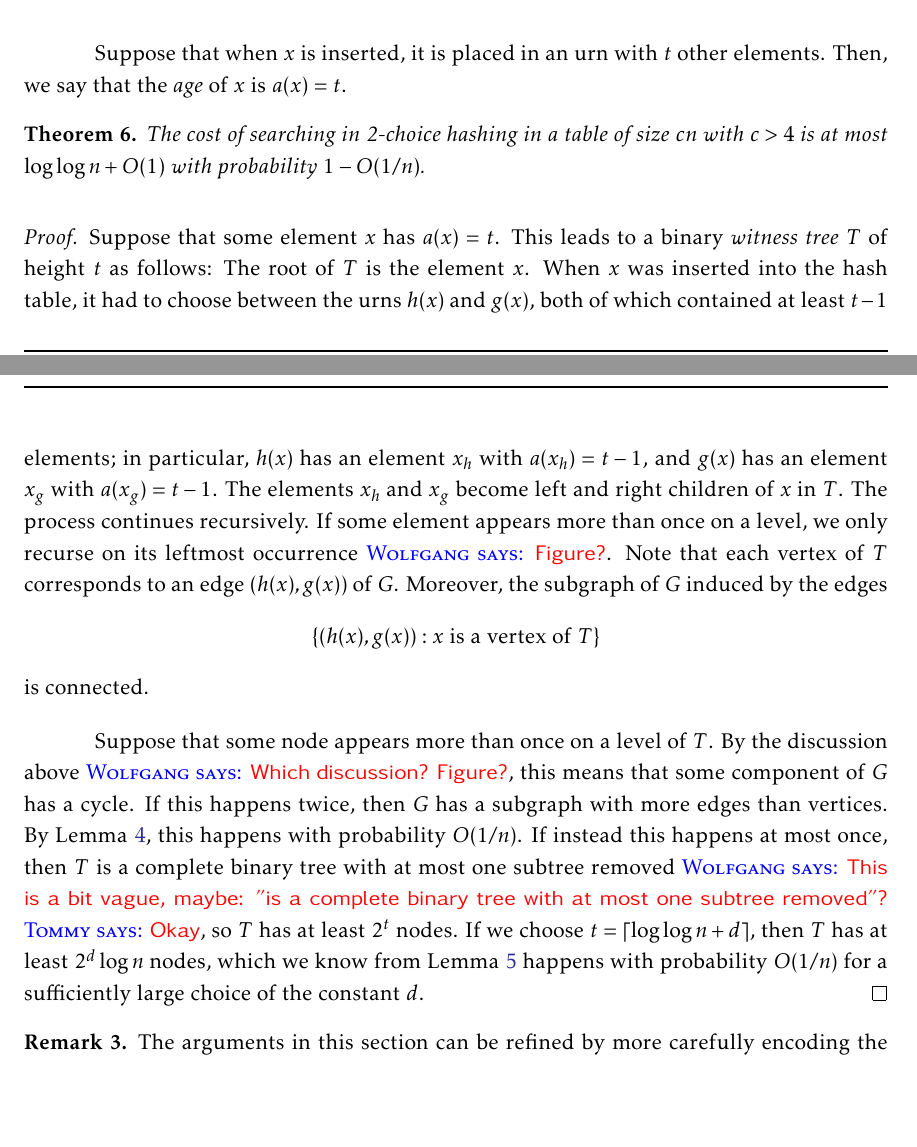
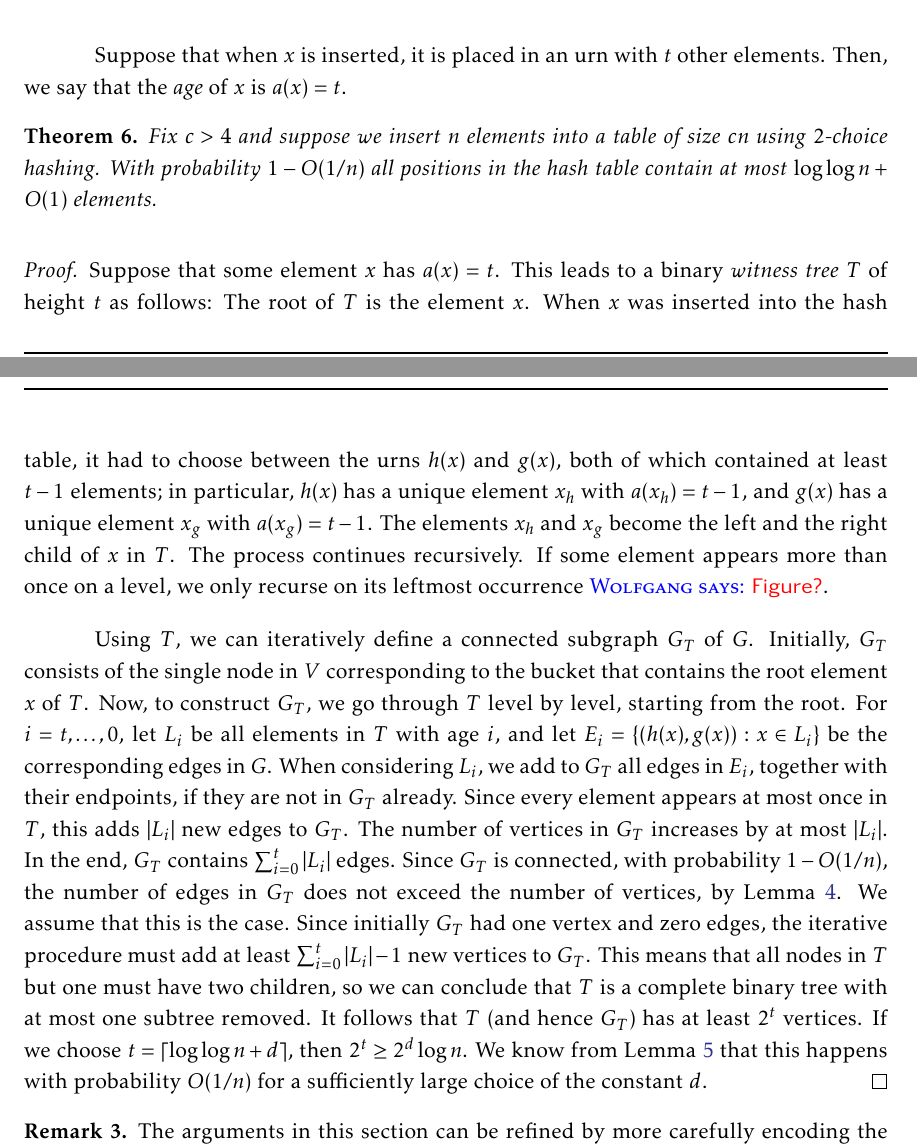
Before and after one commit to patmorin/encoding, a LaTeX document (encoding.tex): two parts of pages 23 and 24 of 49, joined at a grey line, cut so that both start at the same text, the shorter picture padded with empty space. Compiled offline with pdfLaTeX.

Commit message:
I did not understand the proof of Theorem 6, so I rewrote it. Please check whether you think it makes sense.

```diff
--- a/encoding.tex
+++ b/encoding.tex
@@ -1150,41 +1150,57 @@ $E = \{(h(x), g(x)) : x \in X\}$.
 Suppose that when $x$ is inserted, it is placed in an urn with $t$
 other elements. Then, we say that the \emph{age} of $x$ is $a(x) = t$.
 \begin{thm}
-  The cost of searching in 2-choice hashing in a table of size $cn$
-  with $c > 4$ is at most $\log \log n + O(1)$ with probability $1 -
-  O(1/n)$.
+  Fix $c > 4$ and
+  suppose we insert $n$ elements into a table of size $cn$
+  using $2$-choice hashing.
+  With probability $1 - O(1/n)$
+  all positions in the hash table contain at most
+  $\log \log n + O(1)$ elements.
 \end{thm}
 \begin{proof}
   Suppose that some element $x$ has $a(x) = t$. This leads to a binary
   \emph{witness tree} $T$ of height $t$ as follows: The root of $T$ is
   the element $x$. When $x$ was inserted into the hash table, it had
   to choose between the urns $h(x)$ and $g(x)$, both of which
-  contained at least $t - 1$ elements; in particular, $h(x)$ has an
-  element $x_h$ with $a(x_h) = t - 1$, and $g(x)$ has an element $x_g$
-  with $a(x_g) = t - 1$. The elements $x_h$ and $x_g$ become left and
-  right children of $x$ in $T$. The process continues recursively. If
+  contained at least $t - 1$ elements; in particular, $h(x)$ has a unique
+  element $x_h$ with $a(x_h) = t - 1$, and $g(x)$ has a unique
+  element $x_g$
+  with $a(x_g) = t - 1$. The elements $x_h$ and $x_g$ become the left and
+  the right child of $x$ in $T$. The process continues recursively. If
   some element appears more than once on a level, we only recurse on
   its leftmost occurrence \wolfgang{Figure?}.
-  Note that each vertex of $T$ corresponds to
-  an edge $(h(x), g(x))$ of $G$. Moreover, the subgraph of $G$
-  induced by the edges
-  \[
-    \{(h(x), g(x)) : x \text{ is a vertex of } T\}
-  \]
-  is connected.
-
-  Suppose that some node appears more than once on a level of $T$. By
-  the discussion above \wolfgang{Which discussion? Figure?}, this
-  means that some component of $G$ has a cycle. If this happens twice,
-  then $G$ has a subgraph with more edges than vertices. By
-  \lemref{two-choice-two-cycles}, this happens with probability
-  $O(1/n)$. If instead this happens at most once, then $T$ is a
-  complete binary tree with at most one subtree removed \wolfgang{This
-    is a bit vague, maybe: "is a complete binary tree with at most one
-    subtree removed"?} \tommy{Okay}, so $T$ has at least $2^t$
-  nodes. If we choose $t = \ceil{\log \log n + d}$, then $T$ has at
-  least $2^d \log n$ nodes, which we know from
-  \lemref{two-choice-component-size} happens with probability $O(1/n)$
+
+  Using $T$, we can iteratively define a connected subgraph $G_T$ of $G$.
+  Initially, $G_T$ consists of the single node in $V$ corresponding
+  to the bucket that contains the root element $x$ of $T$.
+  Now, to construct $G_T$, we go through $T$ level by level,
+  starting from the root.
+  For $i =  t,\dots, 0$, let
+  $L_i$ be all elements in $T$ with age $i$, and let
+  $E_i = \{(h(x), g(x)) : x \in L_i\}$ be the corresponding
+  edges in $G$.
+  When considering $L_i$, we add
+  to $G_T$ all edges in $E_i$, together with their endpoints,
+  if they are not in $G_T$ already.
+  Since every element appears at most once in $T$, this
+  adds $|L_i|$ new edges to $G_T$. The number of vertices in $G_T$
+  increases by at most $|L_i|$. In the end, $G_T$ contains
+  $\sum_{i = 0}^{t} |L_i|$ edges. Since $G_T$ is connected,
+  with probability $1 - O(1/n)$, the number of edges in $G_T$ does not
+  exceed the number of vertices, by \lemref{two-choice-two-cycles}.
+  We assume that this is the case.
+  Since initially $G_T$ had
+  one vertex and zero edges, the iterative procedure must add
+  at least $\sum_{i = 0}^{t} |L_i| - 1$ new vertices to $G_T$.
+  This means that all nodes in $T$ but one must
+  have two children, so we can conclude that $T$ is a
+  complete binary tree with at most one subtree removed. It follows
+  that $T$ (and hence $G_T$) has at least $2^{t}$ vertices.
+  If we choose $t = \ceil{\log \log n + d}$, then
+  $2^t \geq 2^d \log n$.
+  We know from
+  \lemref{two-choice-component-size} that this
+  happens with probability $O(1/n)$
   for a sufficiently large choice of the constant $d$.
 \end{proof}
 
```
Also changed, not shown: encoding.tex (6 more changed lines).
